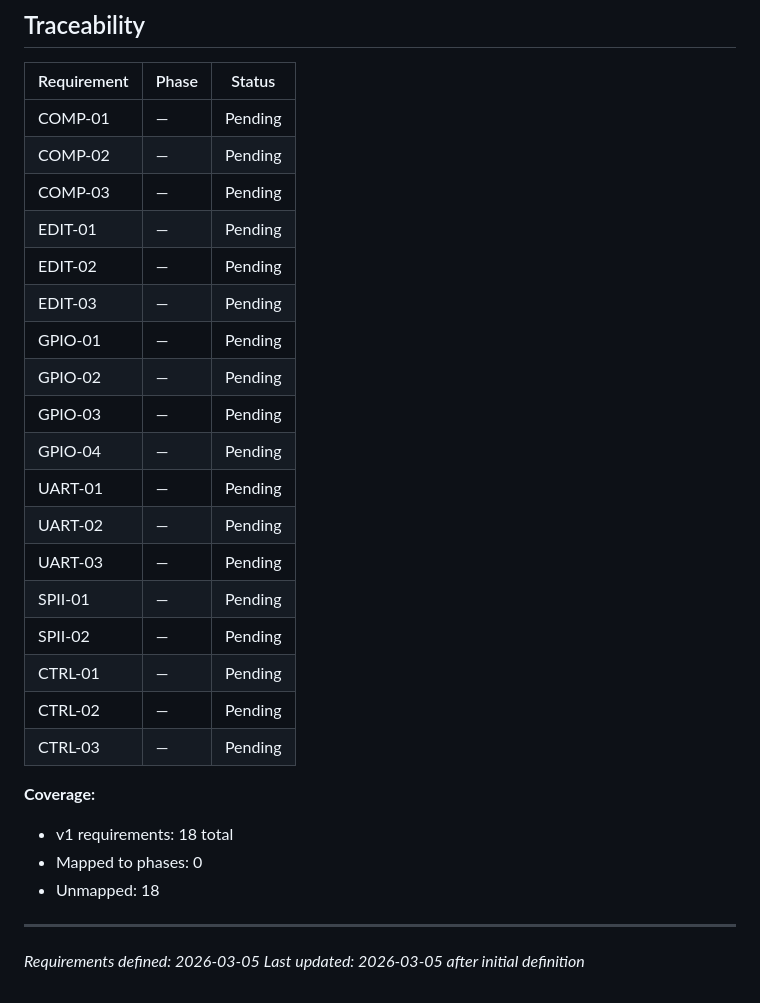
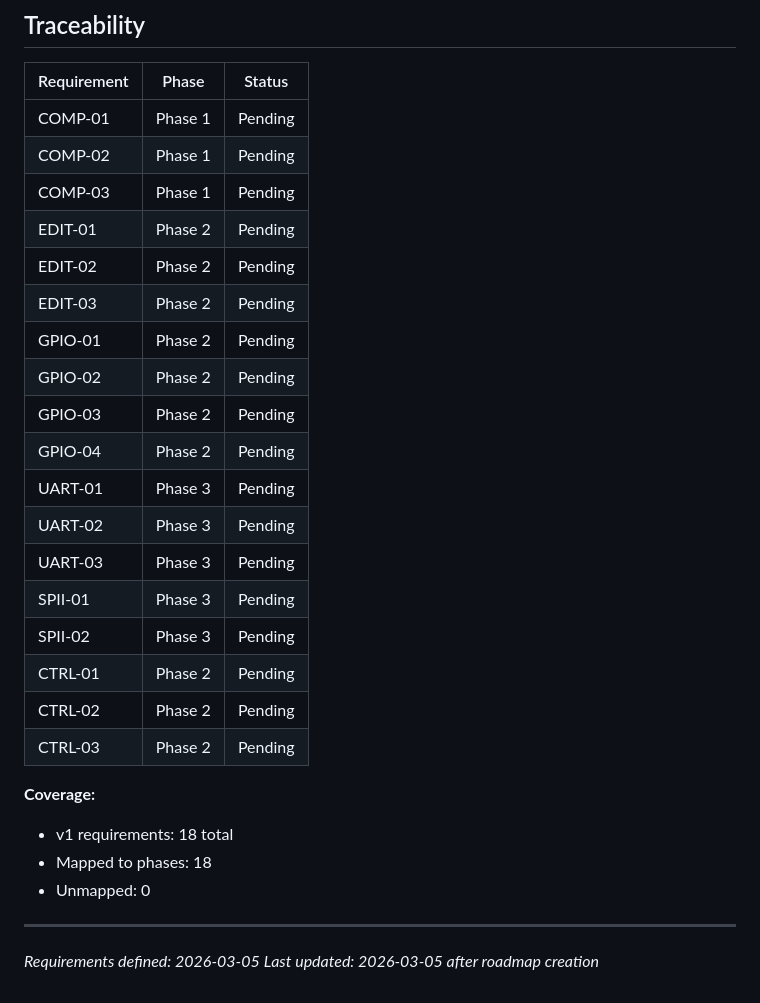
Before and after one commit to nlemoff/stm32sim, a Markdown page: .planning/REQUIREMENTS.md, the part around the change. Drawn GitHub-style.

Commit message:
docs: create roadmap (3 phases)

```diff
--- a/.planning/REQUIREMENTS.md
+++ b/.planning/REQUIREMENTS.md
@@ -78,30 +78,30 @@
 
 | Requirement | Phase | Status |
 |-------------|-------|--------|
-| COMP-01 | — | Pending |
-| COMP-02 | — | Pending |
-| COMP-03 | — | Pending |
-| EDIT-01 | — | Pending |
-| EDIT-02 | — | Pending |
-| EDIT-03 | — | Pending |
-| GPIO-01 | — | Pending |
-| GPIO-02 | — | Pending |
-| GPIO-03 | — | Pending |
-| GPIO-04 | — | Pending |
-| UART-01 | — | Pending |
-| UART-02 | — | Pending |
-| UART-03 | — | Pending |
-| SPII-01 | — | Pending |
-| SPII-02 | — | Pending |
-| CTRL-01 | — | Pending |
-| CTRL-02 | — | Pending |
-| CTRL-03 | — | Pending |
+| COMP-01 | Phase 1 | Pending |
+| COMP-02 | Phase 1 | Pending |
+| COMP-03 | Phase 1 | Pending |
+| EDIT-01 | Phase 2 | Pending |
+| EDIT-02 | Phase 2 | Pending |
+| EDIT-03 | Phase 2 | Pending |
+| GPIO-01 | Phase 2 | Pending |
+| GPIO-02 | Phase 2 | Pending |
+| GPIO-03 | Phase 2 | Pending |
+| GPIO-04 | Phase 2 | Pending |
+| UART-01 | Phase 3 | Pending |
+| UART-02 | Phase 3 | Pending |
+| UART-03 | Phase 3 | Pending |
+| SPII-01 | Phase 3 | Pending |
+| SPII-02 | Phase 3 | Pending |
+| CTRL-01 | Phase 2 | Pending |
+| CTRL-02 | Phase 2 | Pending |
+| CTRL-03 | Phase 2 | Pending |
 
 **Coverage:**
 - v1 requirements: 18 total
-- Mapped to phases: 0
-- Unmapped: 18
+- Mapped to phases: 18
+- Unmapped: 0
 
 ---
 *Requirements defined: 2026-03-05*
-*Last updated: 2026-03-05 after initial definition*
+*Last updated: 2026-03-05 after roadmap creation*
```
Also changed, not shown: .planning/ROADMAP.md (added, +75 -0 lines), .planning/STATE.md (added, +63 -0 lines).
